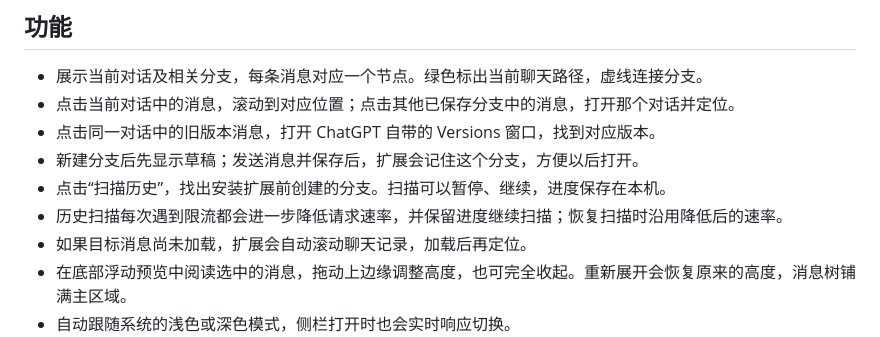
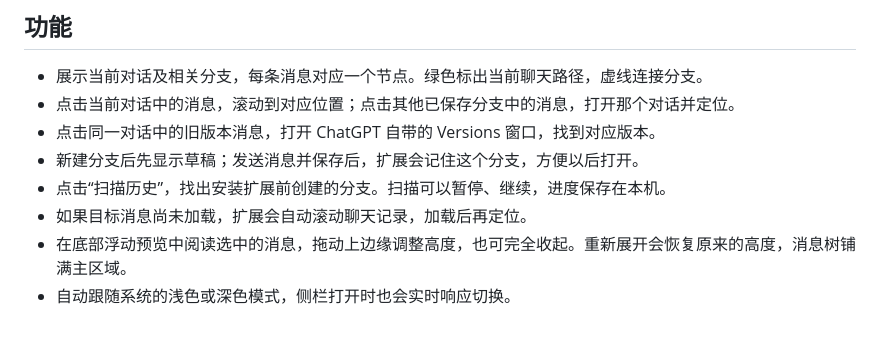
Before and after one commit to agent-max-agent/ChatGraph, a Markdown page: README.zh_CN.md, the part around the change. Drawn GitHub-style.

```diff
--- a/README.zh_CN.md
+++ b/README.zh_CN.md
@@ -21,7 +21,6 @@ ChatGraph 是一个 Chrome / Edge 扩展，用树状图展示 ChatGPT 对话的
 - 点击同一对话中的旧版本消息，打开 ChatGPT 自带的 Versions 窗口，找到对应版本。
 - 新建分支后先显示草稿；发送消息并保存后，扩展会记住这个分支，方便以后打开。
 - 点击“扫描历史”，找出安装扩展前创建的分支。扫描可以暂停、继续，进度保存在本机。
-- 历史扫描每次遇到限流都会进一步降低请求速率，并保留进度继续扫描；恢复扫描时沿用降低后的速率。
 - 如果目标消息尚未加载，扩展会自动滚动聊天记录，加载后再定位。
 - 在底部浮动预览中阅读选中的消息，拖动上边缘调整高度，也可完全收起。重新展开会恢复原来的高度，消息树铺满主区域。
 - 自动跟随系统的浅色或深色模式，侧栏打开时也会实时响应切换。
```
Also changed, not shown: DESIGN.md (+0 -2 lines), README.md (+0 -1 lines).
